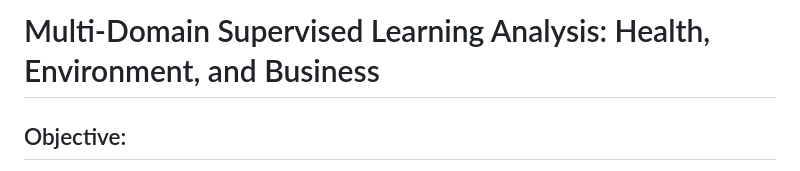
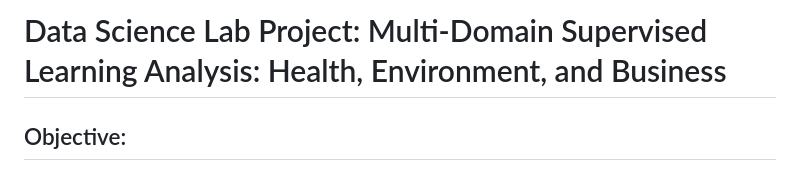
Before and after one commit to aun-nanmanat/DataScienceLab_Project, a Markdown page: README.md, the part around the change. GitHub-like rendering.

```diff
--- a/README.md
+++ b/README.md
@@ -1,4 +1,4 @@
-# Multi-Domain Supervised Learning Analysis: Health, Environment, and Business
+# Data Science Lab Project: Multi-Domain Supervised Learning Analysis: Health, Environment, and Business
 ## Objective:
 Evaluated the performance of various supervised learning algorithms in predicting binary target variables and addressed overfitting issues across three diverse datasets from Kaggle.
 
```
